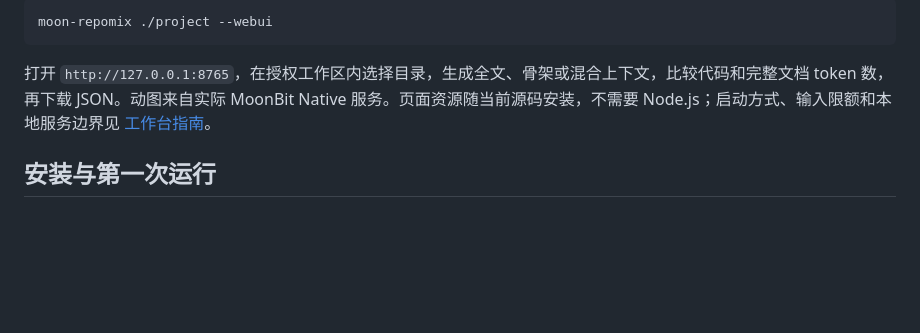
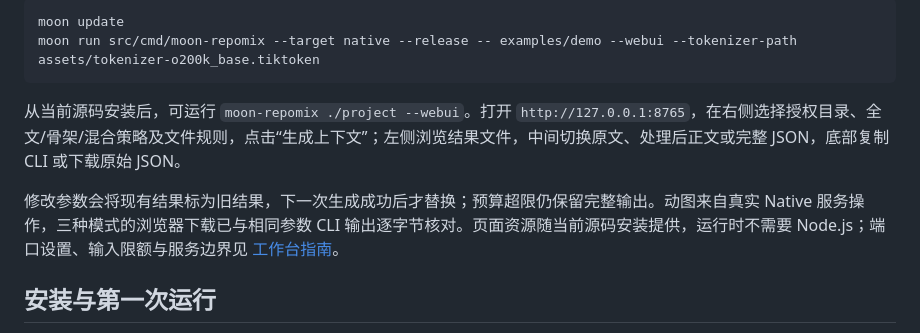
Before and after one commit to Delthin/moon-repomix, a Markdown page: README.md, the part around one of its changes. Rendered like a GitHub page; blank space fills up the shorter version.

Commit message:
docs: explain native-backed web workbench and source startup

````diff
--- a/README.md
+++ b/README.md
@@ -19,9 +23,12 @@ v0.3.0 在固定三仓库、六场景的 macOS CLI 对照中耗时减少约 31%
 
 ```sh
-moon-repomix ./project --webui
+moon update
+moon run src/cmd/moon-repomix --target native --release -- examples/demo --webui --tokenizer-path assets/tokenizer-o200k_base.tiktoken
 ```
 
-打开 `http://127.0.0.1:8765`，在授权工作区内选择目录，生成全文、骨架或混合上下文，比较代码和完整文档 token 数，再下载 JSON。动图来自实际 MoonBit Native 服务。页面资源随当前源码安装，不需要 Node.js；启动方式、输入限额和本地服务边界见 [工作台指南](docs/webui.md)。
+从当前源码安装后，可运行 `moon-repomix ./project --webui`。打开 `http://127.0.0.1:8765`，在右侧选择授权目录、全文/骨架/混合策略及文件规则，点击“生成上下文”；左侧浏览结果文件，中间切换原文、处理后正文或完整 JSON，底部复制 CLI 或下载原始 JSON。
+
+修改参数会将现有结果标为旧结果，下一次生成成功后才替换；预算超限仍保留完整输出。动图来自真实 Native 服务操作，三种模式的浏览器下载已与相同参数 CLI 输出逐字节核对。页面资源随当前源码安装提供，运行时不需要 Node.js；端口设置、输入限额与服务边界见 [工作台指南](docs/webui.md)。
 
 ## 安装与第一次运行
 
````
Also changed, not shown: other parts of README.md (+5 -1 lines).
